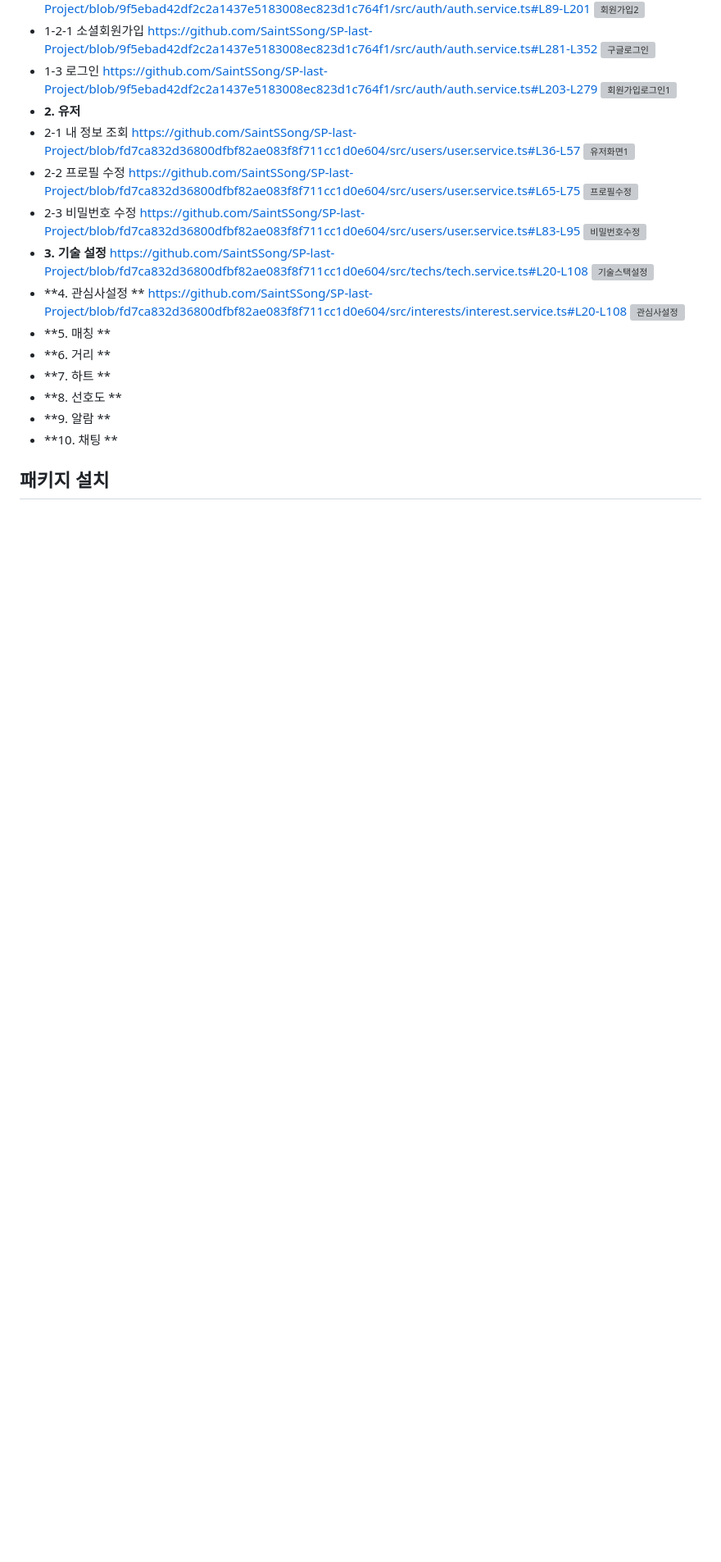
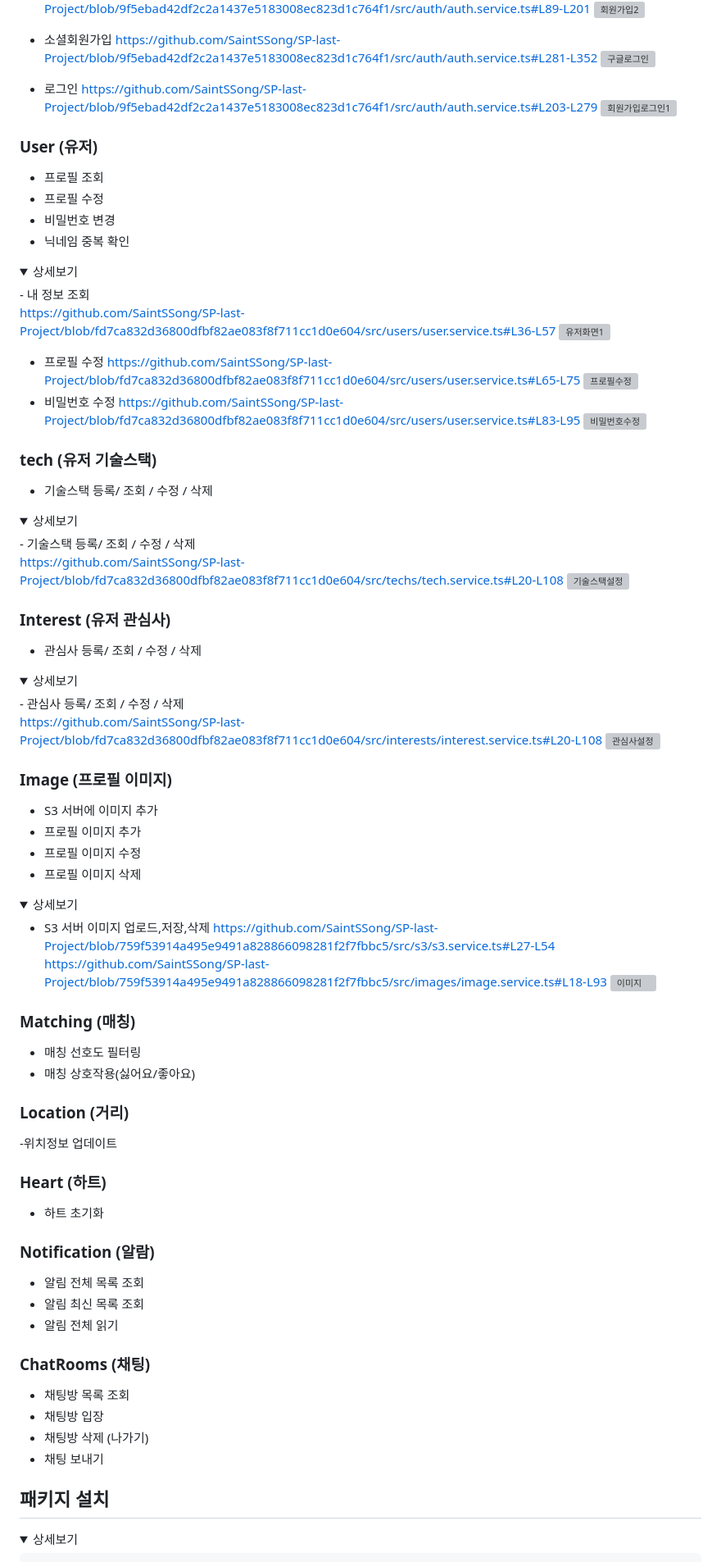
Before and after one commit to lunaradio24/mergeoverflow, a Markdown page: README.md, the part around one of its changes. Shown at 82% size. Drawn GitHub-style; folded sections open; blank space fills up the shorter version; grey boxes are pictures that could not be loaded.

````diff
--- a/README.md
+++ b/README.md
@@ -238,33 +196,92 @@ https://github.com/SaintSSong/SP-last-Project/blob/fd7ca832d36800dfbf82ae083f8f7
 https://github.com/SaintSSong/SP-last-Project/blob/9f5ebad42df2c2a1437e5183008ec823d1c764f1/src/auth/auth.service.ts#L89-L201
 ![회원가입2](https://github.com/user-attachments/assets/e9d53635-66d0-4cf8-9962-5d3ba55ce4f7)
-- 1-2-1 소셜회원가입
+- 소셜회원가입
 https://github.com/SaintSSong/SP-last-Project/blob/9f5ebad42df2c2a1437e5183008ec823d1c764f1/src/auth/auth.service.ts#L281-L352
 ![구글로그인](https://github.com/user-attachments/assets/5ad24f06-a2bf-4fbd-a385-32a2f9f1efa0)
-- 1-3 로그인
+- 로그인
 https://github.com/SaintSSong/SP-last-Project/blob/9f5ebad42df2c2a1437e5183008ec823d1c764f1/src/auth/auth.service.ts#L203-L279
 ![회원가입로그인1](https://github.com/user-attachments/assets/12eb6461-063e-4058-8e77-a2d6ce429dea)
-- **2. 유저**
-- 2-1 내 정보 조회
+</details>
+
+### User (유저)
+
+- 프로필 조회
+- 프로필 수정
+- 비밀번호 변경
+- 닉네임 중복 확인
+
+<details>
+<summary>상세보기</summary>
+- 내 정보 조회
+
 https://github.com/SaintSSong/SP-last-Project/blob/fd7ca832d36800dfbf82ae083f8f711cc1d0e604/src/users/user.service.ts#L36-L57
 ![유저화면1](https://github.com/user-attachments/assets/9d1b2eb1-3f83-48a3-8bcf-508523f548f0)
-- 2-2 프로필 수정
+- 프로필 수정
 https://github.com/SaintSSong/SP-last-Project/blob/fd7ca832d36800dfbf82ae083f8f711cc1d0e604/src/users/user.service.ts#L65-L75
 ![프로필수정](https://github.com/user-attachments/assets/1050a02d-1182-40bd-8736-9817db0ba8fb)
-- 2-3 비밀번호 수정
+- 비밀번호 수정
 https://github.com/SaintSSong/SP-last-Project/blob/fd7ca832d36800dfbf82ae083f8f711cc1d0e604/src/users/user.service.ts#L83-L95
 ![비밀번호수정](https://github.com/user-attachments/assets/81e2f401-0ac1-49a7-ada5-33fac0f76ae2)
-- **3. 기술 설정**
+</details>
+
+### tech (유저 기술스택)
+
+- 기술스택 등록/ 조회 / 수정 / 삭제
+
+<details>
+<summary>상세보기</summary>
+- 기술스택 등록/ 조회 / 수정 / 삭제
+
 https://github.com/SaintSSong/SP-last-Project/blob/fd7ca832d36800dfbf82ae083f8f711cc1d0e604/src/techs/tech.service.ts#L20-L108
 ![기술스택설정](https://github.com/user-attachments/assets/2917db19-a0ab-45f2-96b3-1d7352c05336)
-- **4. 관심사설정 **
+</details>
+
+### Interest (유저 관심사)
+
+- 관심사 등록/ 조회 / 수정 / 삭제
+
+<details>
+<summary>상세보기</summary>
+- 관심사 등록/ 조회 / 수정 / 삭제
+
 https://github.com/SaintSSong/SP-last-Project/blob/fd7ca832d36800dfbf82ae083f8f711cc1d0e604/src/interests/interest.service.ts#L20-L108
 ![관심사설정](https://github.com/user-attachments/assets/1ac73a89-1fe7-4cdb-be14-7fd20e9025d4)
-- **5. 매칭 **
-- **6. 거리 **
-- **7. 하트 **
-- **8. 선호도 **
-- **9. 알람 **
-- **10. 채팅 **
+</details>
+
+### Image (프로필 이미지)
+- S3 서버에 이미지 추가
+- 프로필 이미지 추가
+- 프로필 이미지 수정
+- 프로필 이미지 삭제
+<details>
+<summary>상세보기</summary>
+
+- S3 서버 이미지 업로드,저장,삭제
+https://github.com/SaintSSong/SP-last-Project/blob/759f53914a495e9491a828866098281f2f7fbbc5/src/s3/s3.service.ts#L27-L54
+https://github.com/SaintSSong/SP-last-Project/blob/759f53914a495e9491a828866098281f2f7fbbc5/src/images/image.service.ts#L18-L93
+![이미지](https://github.com/user-attachments/assets/c55070d0-e5c6-41a6-b354-e3b7e3cf0b1e)
+</details>
+
+### Matching (매칭)
+- 매칭 선호도 필터링
+- 매칭 상호작용(싫어요/좋아요)
+### Location (거리)
+-위치정보 업데이트
+### Heart (하트)
+- 하트 초기화
+### Notification (알람)
+- 알림 전체 목록 조회
+- 알림 최신 목록 조회
+- 알림 전체 읽기
+### ChatRooms (채팅)
+- 채팅방 목록 조회
+- 채팅방 입장
+- 채팅방 삭제 (나가기)
+- 채팅 보내기
+
 ## 패키지 설치
 
+<details>
+<summary>상세보기</summary>
+
 ```bash
````
Also changed, not shown: other parts of README.md (+24 -59 lines).
